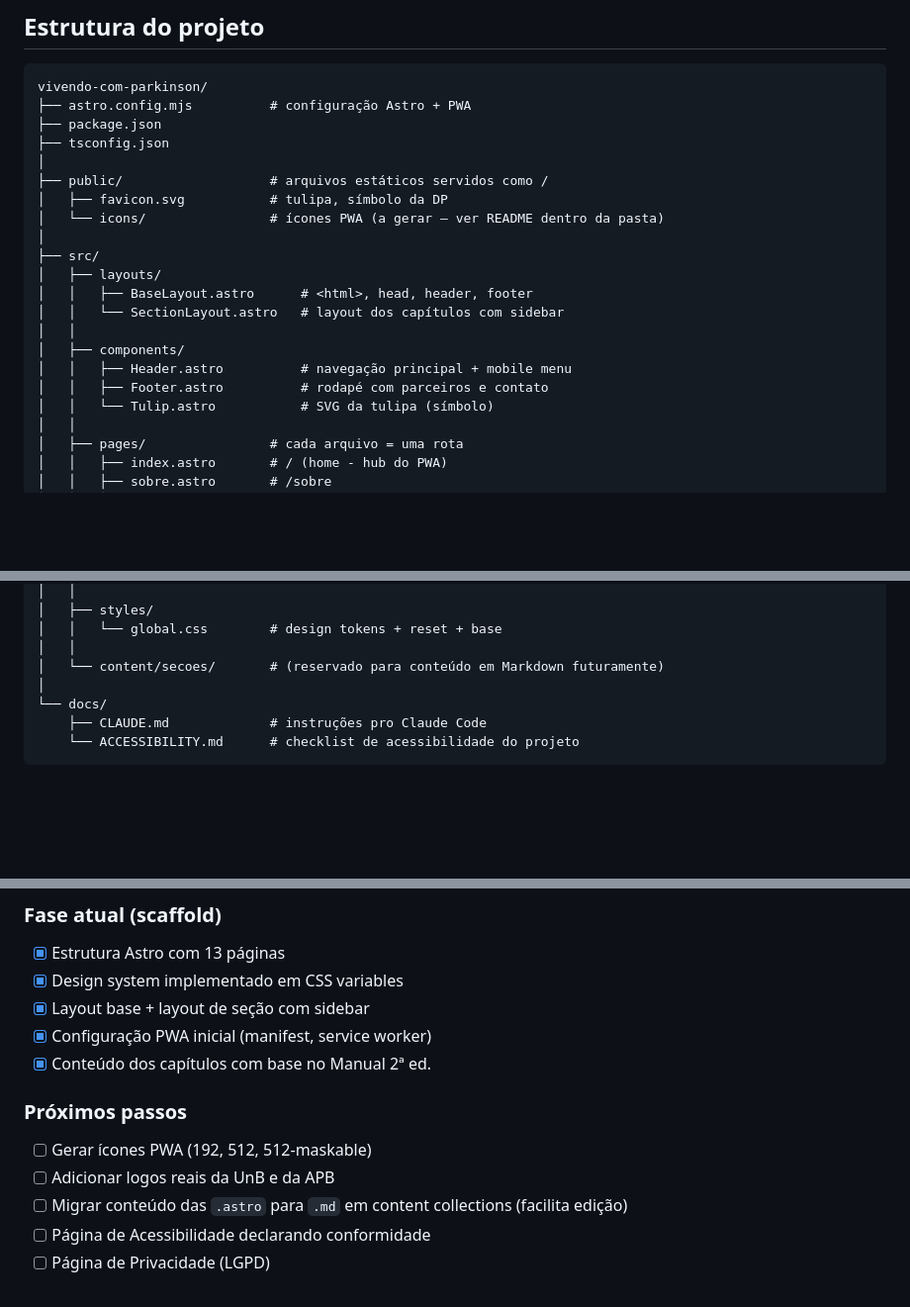
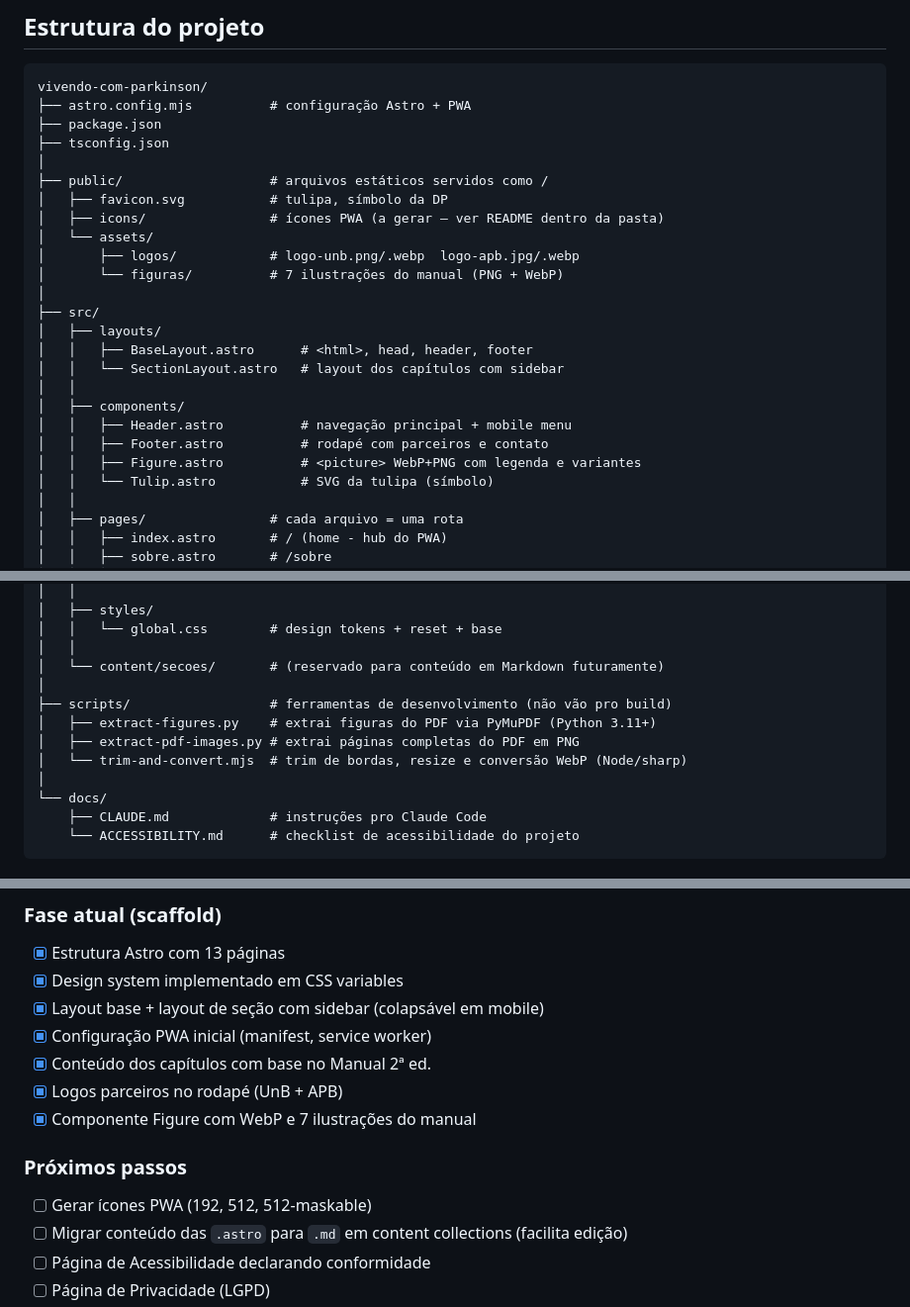
Before and after one commit to pedrocaua10/vivendo-com-parkinson, a Markdown page: README.md, 3 parts joined by grey strips. Shown at 99% size. GitHub-like rendering; blank space fills up the shorter version.

Commit message:
docs: atualizar README com estrutura atual e estado do roadmap
Adiciona public/assets/ (logos e figuras) e scripts/ na árvore.
Marca como concluídos: sidebar colapsável, logos e componente Figure.
Remove item "Adicionar logos" do backlog.

Co-Authored-By: Claude Sonnet 4.6 <noreply@anthropic.com>

```diff
--- a/README.md
+++ b/README.md
@@ -44,7 +44,10 @@ vivendo-com-parkinson/
 │
 ├── public/                   # arquivos estáticos servidos como /
 │   ├── favicon.svg           # tulipa, símbolo da DP
-│   └── icons/                # ícones PWA (a gerar — ver README dentro da pasta)
+│   ├── icons/                # ícones PWA (a gerar — ver README dentro da pasta)
+│   └── assets/
+│       ├── logos/            # logo-unb.png/.webp  logo-apb.jpg/.webp
+│       └── figuras/          # 7 ilustrações do manual (PNG + WebP)
 │
 ├── src/
 │   ├── layouts/
@@ -54,6 +57,7 @@ vivendo-com-parkinson/
 │   ├── components/
 │   │   ├── Header.astro          # navegação principal + mobile menu
 │   │   ├── Footer.astro          # rodapé com parceiros e contato
+│   │   ├── Figure.astro          # <picture> WebP+PNG com legenda e variantes
 │   │   └── Tulip.astro           # SVG da tulipa (símbolo)
 │   │
 │   ├── pages/                # cada arquivo = uma rota
@@ -76,6 +80,11 @@ vivendo-com-parkinson/
 │   │   └── global.css        # design tokens + reset + base
 │   │
 │   └── content/secoes/       # (reservado para conteúdo em Markdown futuramente)
+│
+├── scripts/                  # ferramentas de desenvolvimento (não vão pro build)
+│   ├── extract-figures.py    # extrai figuras do PDF via PyMuPDF (Python 3.11+)
+│   ├── extract-pdf-images.py # extrai páginas completas do PDF em PNG
+│   └── trim-and-convert.mjs  # trim de bordas, resize e conversão WebP (Node/sharp)
 │
 └── docs/
     ├── CLAUDE.md             # instruções pro Claude Code
@@ -114,13 +123,14 @@ vivendo-com-parkinson/
 ### Fase atual (scaffold)
 - [x] Estrutura Astro com 13 páginas
 - [x] Design system implementado em CSS variables
-- [x] Layout base + layout de seção com sidebar
+- [x] Layout base + layout de seção com sidebar (colapsável em mobile)
 - [x] Configuração PWA inicial (manifest, service worker)
 - [x] Conteúdo dos capítulos com base no Manual 2ª ed.
+- [x] Logos parceiros no rodapé (UnB + APB)
+- [x] Componente Figure com WebP e 7 ilustrações do manual
 
 ### Próximos passos
 - [ ] Gerar ícones PWA (192, 512, 512-maskable)
-- [ ] Adicionar logos reais da UnB e da APB
 - [ ] Migrar conteúdo das `.astro` para `.md` em content collections (facilita edição)
 - [ ] Página de Acessibilidade declarando conformidade
 - [ ] Página de Privacidade (LGPD)
```
